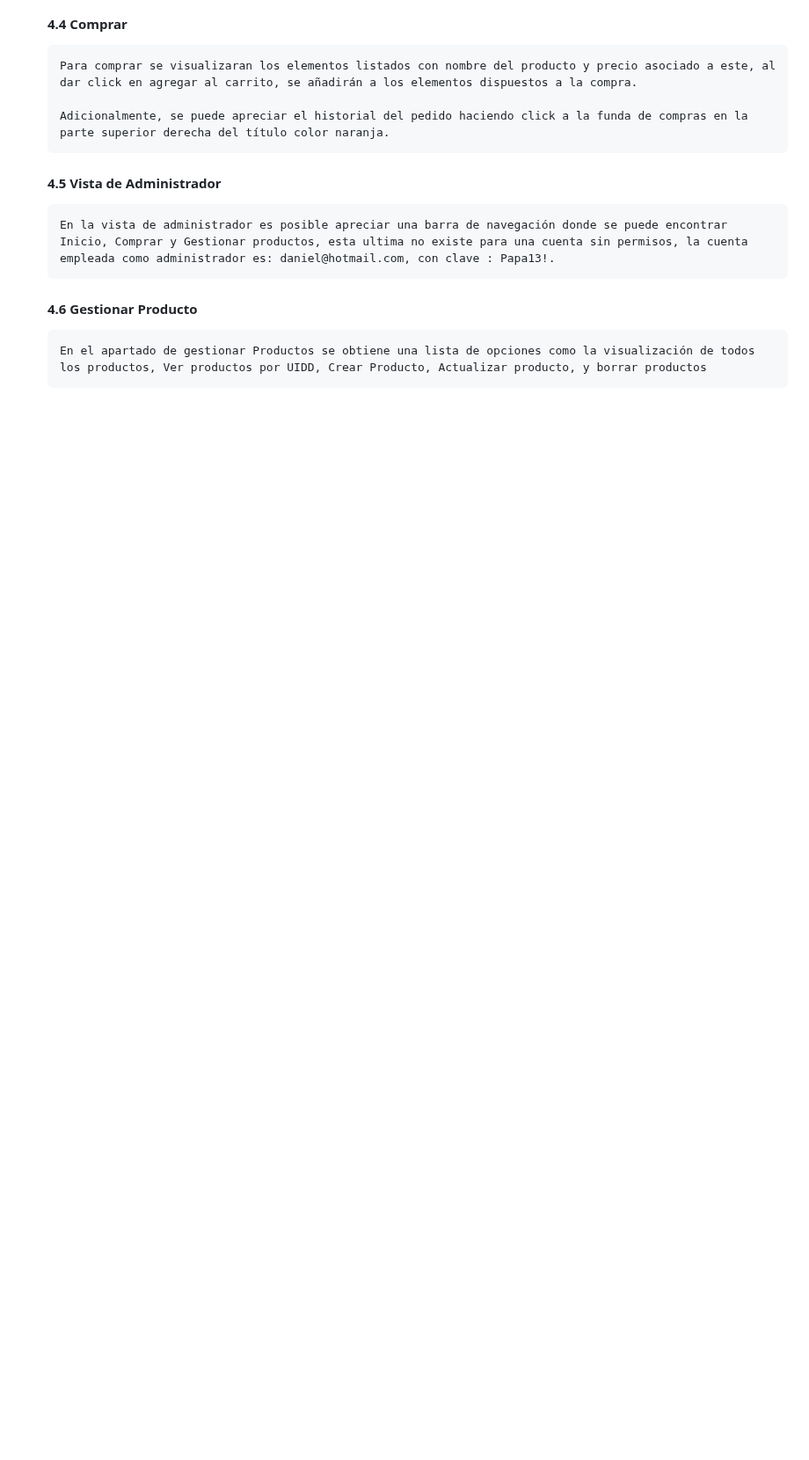
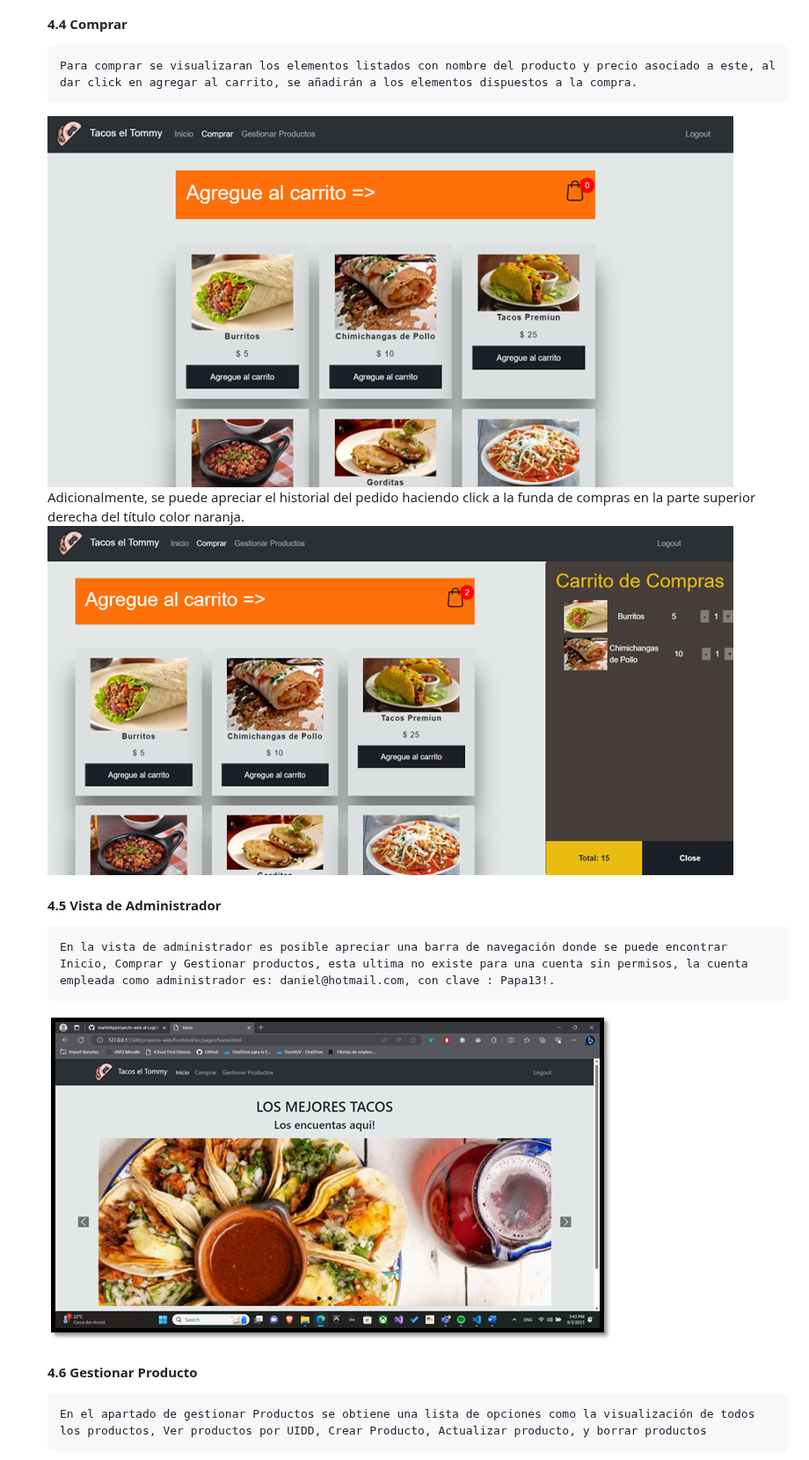
Before and after one commit to martinfq/proyecto-web, a Markdown page: manualDeUsuario.md, the part around one of its changes. Shown at 88% size. GitHub-like rendering; blank space fills up the shorter version.

```diff
--- a/manualDeUsuario.md
+++ b/manualDeUsuario.md
@@ -51,8 +55,10 @@
     #### 4.4 Comprar
         Para comprar se visualizaran los elementos listados con nombre del producto y precio asociado a este, al dar click en agregar al carrito, se añadirán a los elementos dispuestos a la compra.
-
+    ![Comprar](imagesUserManual/Comprar.png)
         Adicionalmente, se puede apreciar el historial del pedido haciendo click a la funda de compras en la parte superior derecha del título color naranja.
+    ![CarroDeCompra](imagesUserManual/CarritoDeCompra.png)
     #### 4.5 Vista de Administrador
         En la vista de administrador es posible apreciar una barra de navegación donde se puede encontrar Inicio, Comprar y Gestionar productos, esta ultima no existe para una cuenta sin permisos, la cuenta empleada como administrador es: daniel@hotmail.com, con clave : Papa13!.
+    ![VistaAdministrador](imagesUserManual/VistaDeAdministrador.png)
     #### 4.6 Gestionar Producto
         En el apartado de gestionar Productos se obtiene una lista de opciones como la visualización de todos los productos, Ver productos por UIDD, Crear Producto, Actualizar producto, y borrar productos
```
Also changed, not shown: other parts of manualDeUsuario.md (+10 -0 lines).
